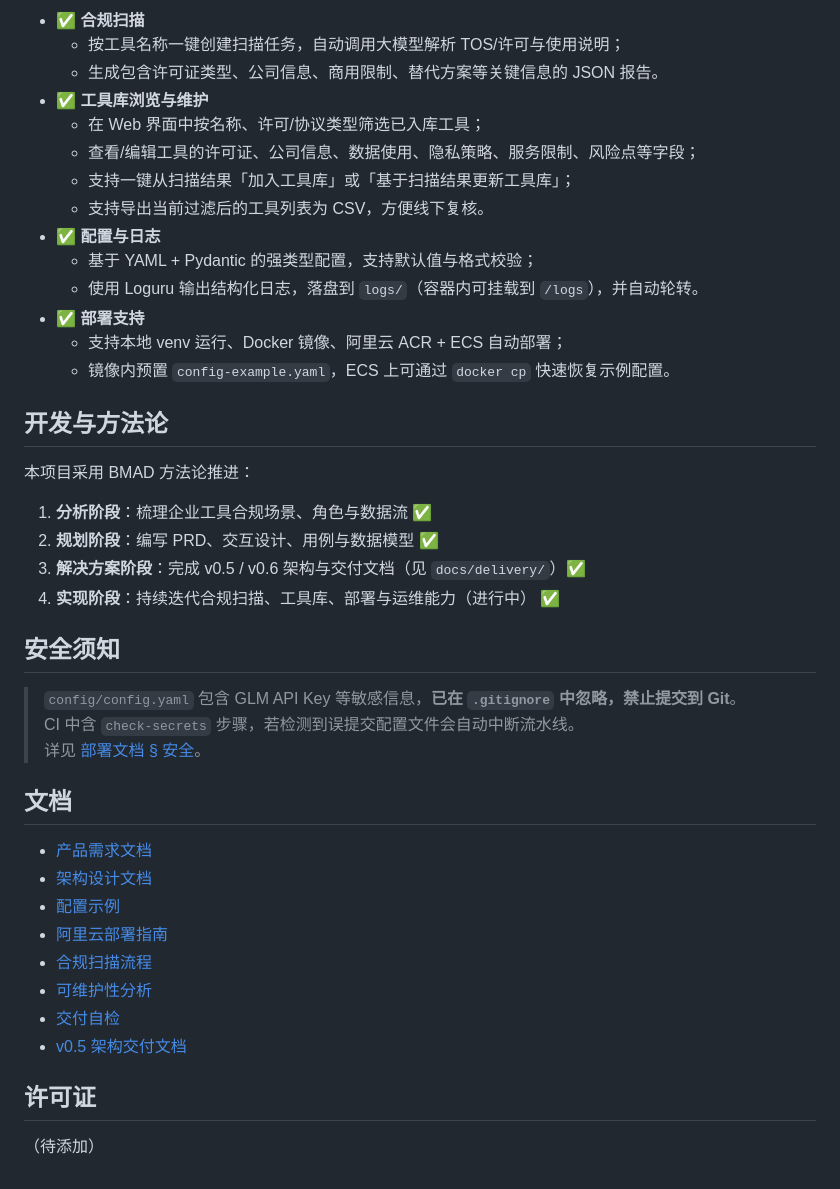
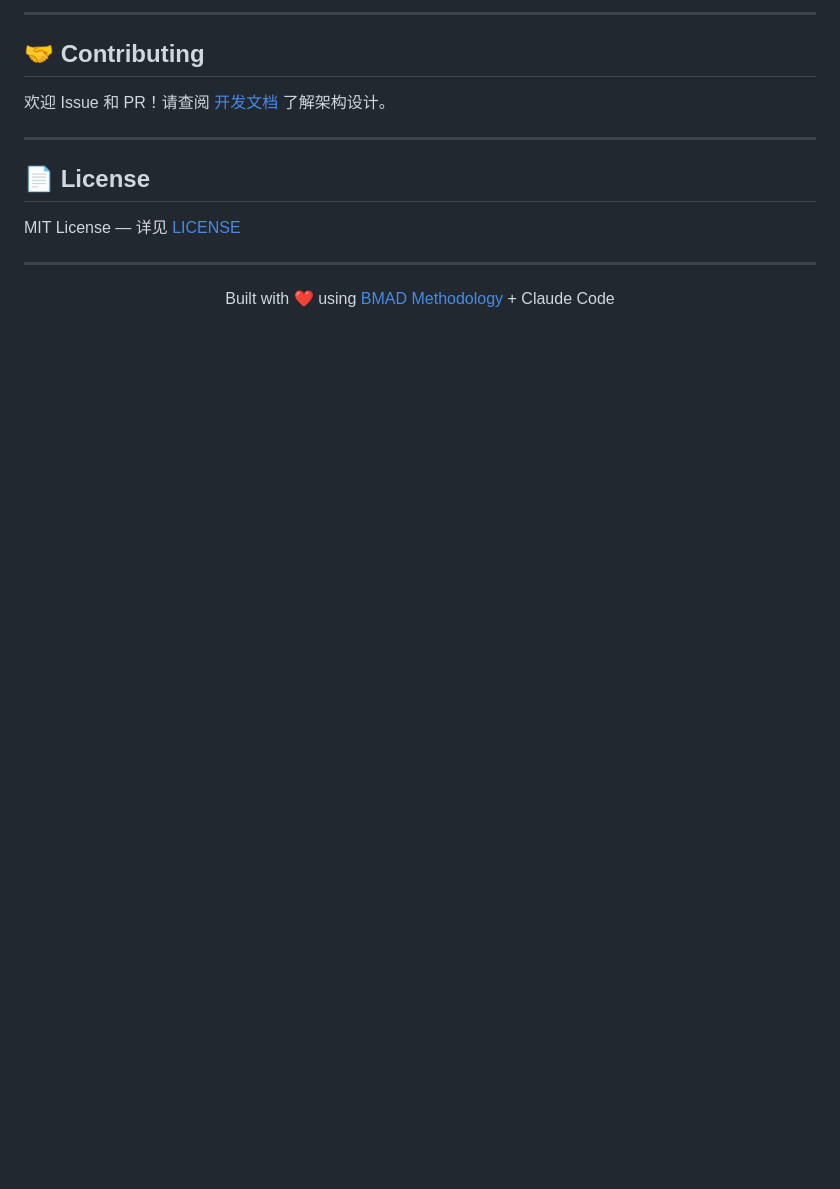
Before and after one commit to kevinchen202008-cmyk/automated-tool-compliance-scanning, a Markdown page: README.md, the part around one of its changes. Drawn GitHub-style; blank space fills up the shorter version.

Commit message:
docs: enhance README with badges, demo, architecture and roadmap

```diff
--- a/README.md
+++ b/README.md
@@ -153,45 +173,18 @@ python start_server.py
 
-- ✅ **合规扫描**
-  - 按工具名称一键创建扫描任务，自动调用大模型解析 TOS/许可与使用说明；
-  - 生成包含许可证类型、公司信息、商用限制、替代方案等关键信息的 JSON 报告。
-- ✅ **工具库浏览与维护**
-  - 在 Web 界面中按名称、许可/协议类型筛选已入库工具；
-  - 查看/编辑工具的许可证、公司信息、数据使用、隐私策略、服务限制、风险点等字段；
-  - 支持一键从扫描结果「加入工具库」或「基于扫描结果更新工具库」；
-  - 支持导出当前过滤后的工具列表为 CSV，方便线下复核。
-- ✅ **配置与日志**
-  - 基于 YAML + Pydantic 的强类型配置，支持默认值与格式校验；
-  - 使用 Loguru 输出结构化日志，落盘到 `logs/`（容器内可挂载到 `/logs`），并自动轮转。
-- ✅ **部署支持**
-  - 支持本地 venv 运行、Docker 镜像、阿里云 ACR + ECS 自动部署；
-  - 镜像内预置 `config-example.yaml`，ECS 上可通过 `docker cp` 快速恢复示例配置。
+---
 
-## 开发与方法论
+## 🤝 Contributing
 
-本项目采用 BMAD 方法论推进：
+欢迎 Issue 和 PR！请查阅 [开发文档](docs/architecture.md) 了解架构设计。
 
-1. **分析阶段**：梳理企业工具合规场景、角色与数据流 ✅
-2. **规划阶段**：编写 PRD、交互设计、用例与数据模型 ✅
-3. **解决方案阶段**：完成 v0.5 / v0.6 架构与交付文档（见 `docs/delivery/`）✅
-4. **实现阶段**：持续迭代合规扫描、工具库、部署与运维能力（进行中） ✅
+---
 
-## 安全须知
+## 📄 License
 
-> `config/config.yaml` 包含 GLM API Key 等敏感信息，**已在 `.gitignore` 中忽略，禁止提交到 Git**。
-> CI 中含 `check-secrets` 步骤，若检测到误提交配置文件会自动中断流水线。
-> 详见 [部署文档 § 安全](./docs/deploy-aliyun.md#8-安全禁止提交配置与密钥)。
+MIT License — 详见 [LICENSE](LICENSE)
 
-## 文档
+---
 
-- [产品需求文档](./docs/prd.md)
-- [架构设计文档](./docs/architecture.md)
-- [配置示例](./docs/config-example.yaml)
-- [阿里云部署指南](./docs/deploy-aliyun.md)
-- [合规扫描流程](./docs/compliance-scanning-process.md)
-- [可维护性分析](./docs/maintainability-analysis.md)
-- [交付自检](./docs/delivery-self-check.md)
-- [v0.5 架构交付文档](./docs/delivery/architecture-v0.5.md)
-
-## 许可证
-
-（待添加）
+<p align="center">
+  Built with ❤️ using <a href="https://github.com/bmadcode/bmad-method">BMAD Methodology</a> + Claude Code
+</p>
```
Also changed, not shown: other parts of README.md (+129 -109 lines).
